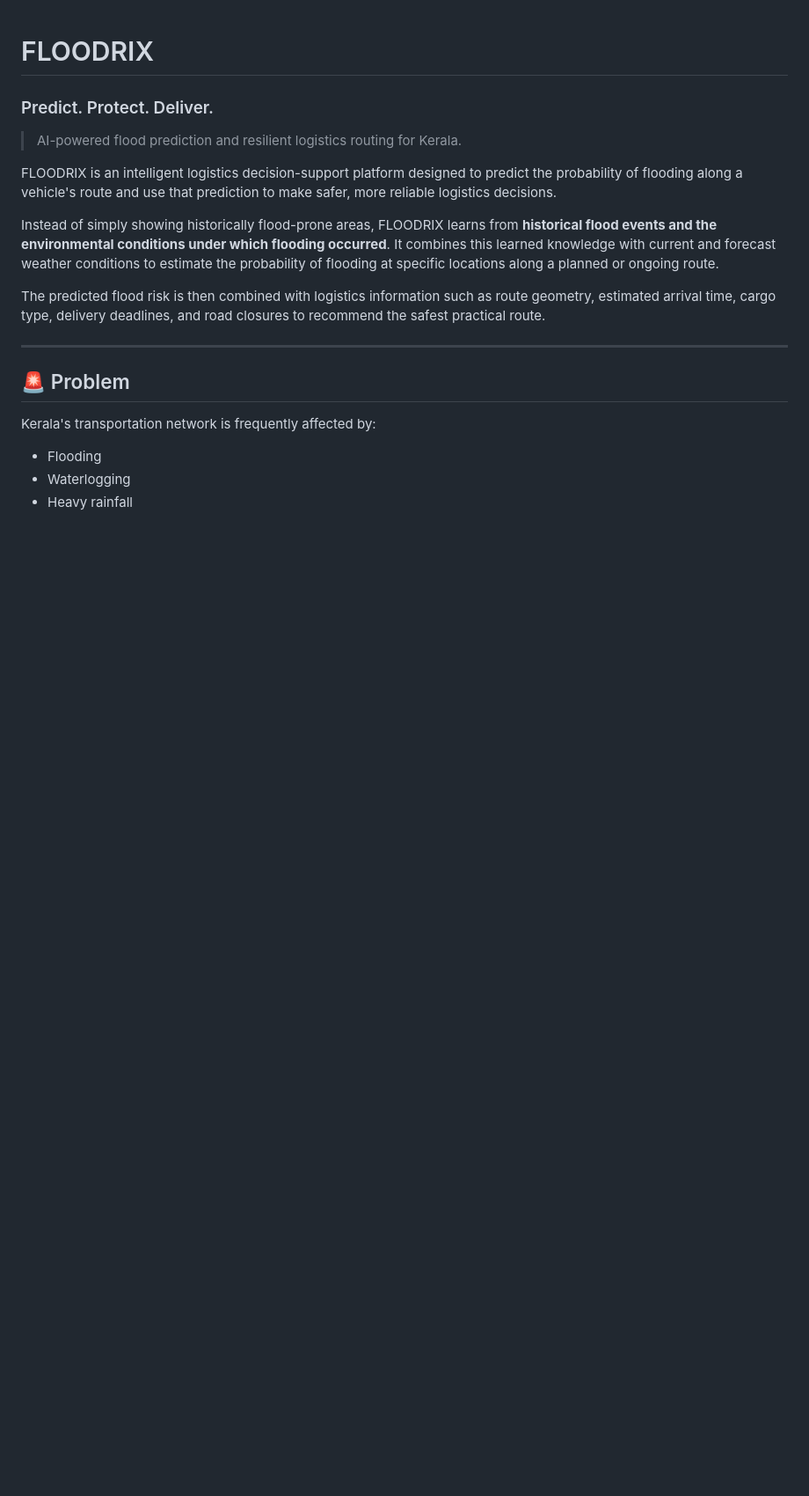
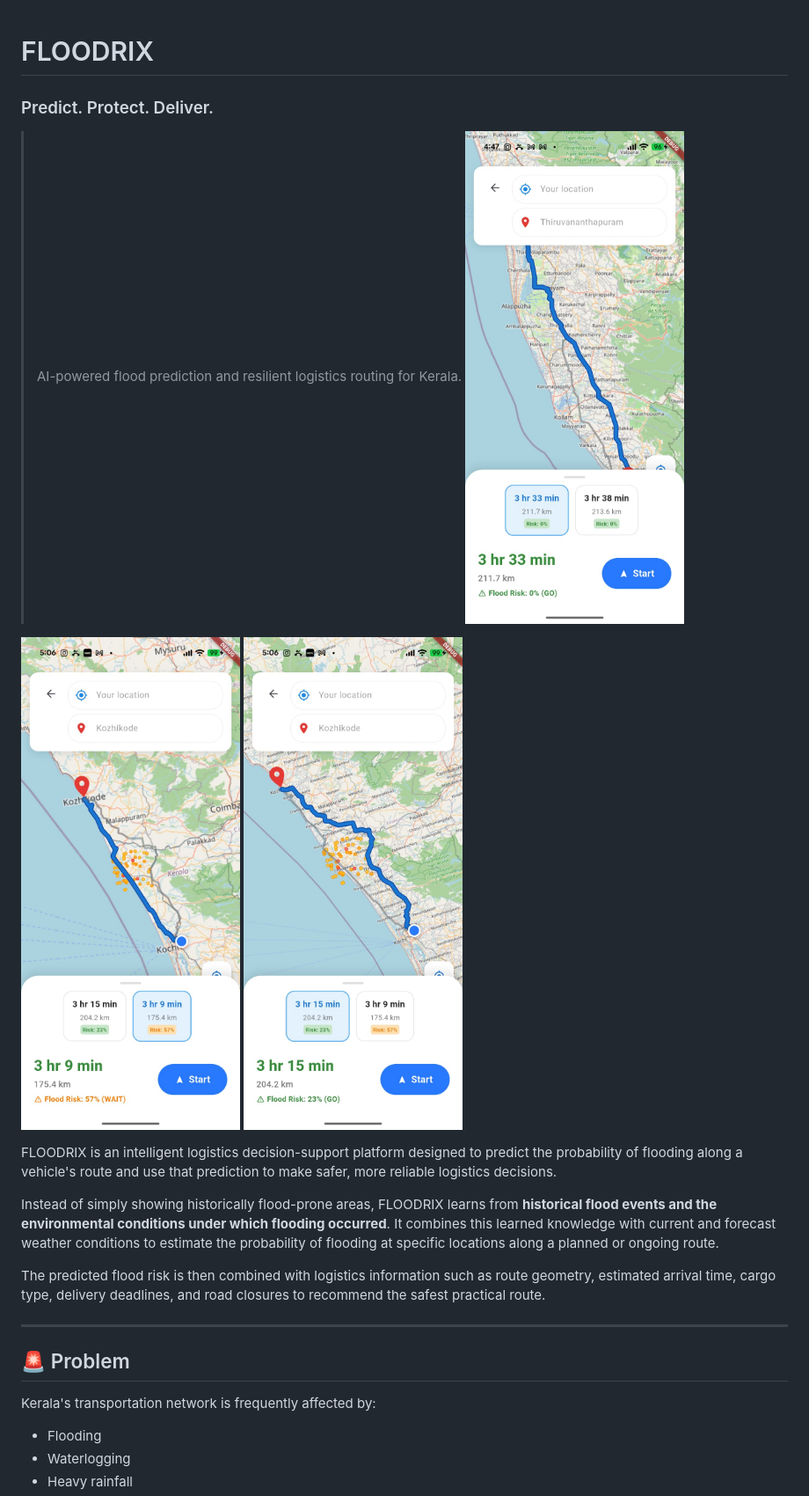
Before and after one commit to Lexlonnn/FLOODRIX, a Markdown page: README.md, the part around the change printed below. Shown: that part at 88% size. Rendered like a GitHub page; pictures changed too: lib/screenshot/8e9c4484-1016-485a-9549-798a6f67a69e.jpeg (added), lib/screenshot/a3a3627e-e278-4950-b47c-618a2a550dca.jpeg (added), lib/screenshot/risk_screen.jpeg (added); blank space fills up the shorter version.

Commit message:
readme updated with screenshots

```diff
--- a/README.md
+++ b/README.md
@@ -3,6 +3,10 @@
 ### Predict. Protect. Deliver.
 
 > AI-powered flood prediction and resilient logistics routing for Kerala.
+![Flood Safe Screen](lib/screenshot/risk_screen.jpeg)
+
+![Flood Risk Screen](lib/screenshot/8e9c4484-1016-485a-9549-798a6f67a69e.jpeg)
+![Flood Map Screen](lib/screenshot/a3a3627e-e278-4950-b47c-618a2a550dca.jpeg)
 
 FLOODRIX is an intelligent logistics decision-support platform designed to predict the probability of flooding along a vehicle's route and use that prediction to make safer, more reliable logistics decisions.
 
```
Also changed, not shown: other parts of README.md (+47 -0 lines), 14 other files.
